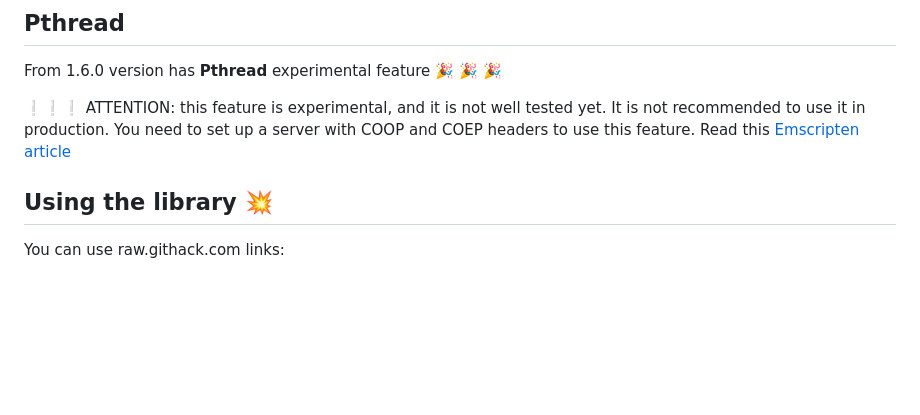
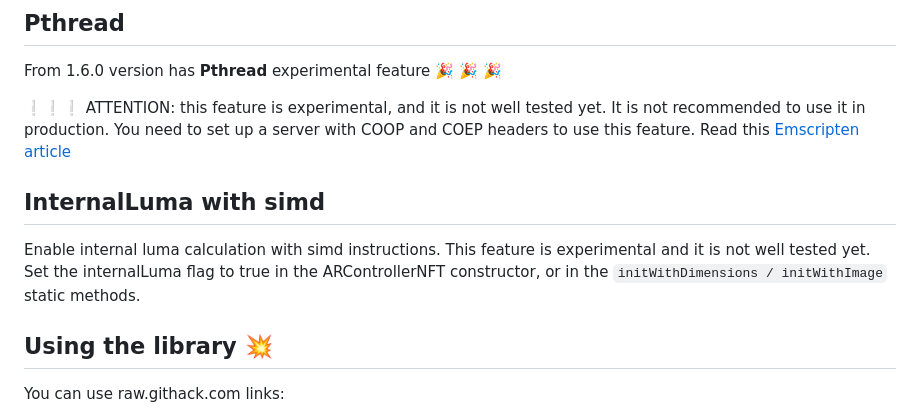
Before and after one commit to webarkit/jsartoolkitNFT, a Markdown page: README.md, the part around the change printed below. GitHub-like rendering; blank space fills up the shorter version.

Commit message:
Update README to include internal luma calculation with SIMD instructions

```diff
--- a/README.md
+++ b/README.md
@@ -50,6 +48,10 @@ From 1.6.0 version has **Pthread** experimental feature 🎉 🎉 🎉
 
 ❕❕❕ ATTENTION: this feature is experimental, and it is not well tested yet. It is not recommended to use it in production.
 You need to set up a server with COOP and COEP headers to use this feature. Read this [Emscripten article](https://emscripten.org/docs/porting/pthreads.html#pthreads-support)
+
+## InternalLuma with simd
+Enable internal luma calculation with simd instructions. This feature is experimental and it is not well tested yet. Set the internalLuma flag to true in the ARControllerNFT constructor, or in the `initWithDimensions / initWithImage` static methods.
+
 ## Using the library 💥
 You can use raw.githack.com links:
 
```
Also changed, not shown: other parts of README.md (+0 -2 lines).
